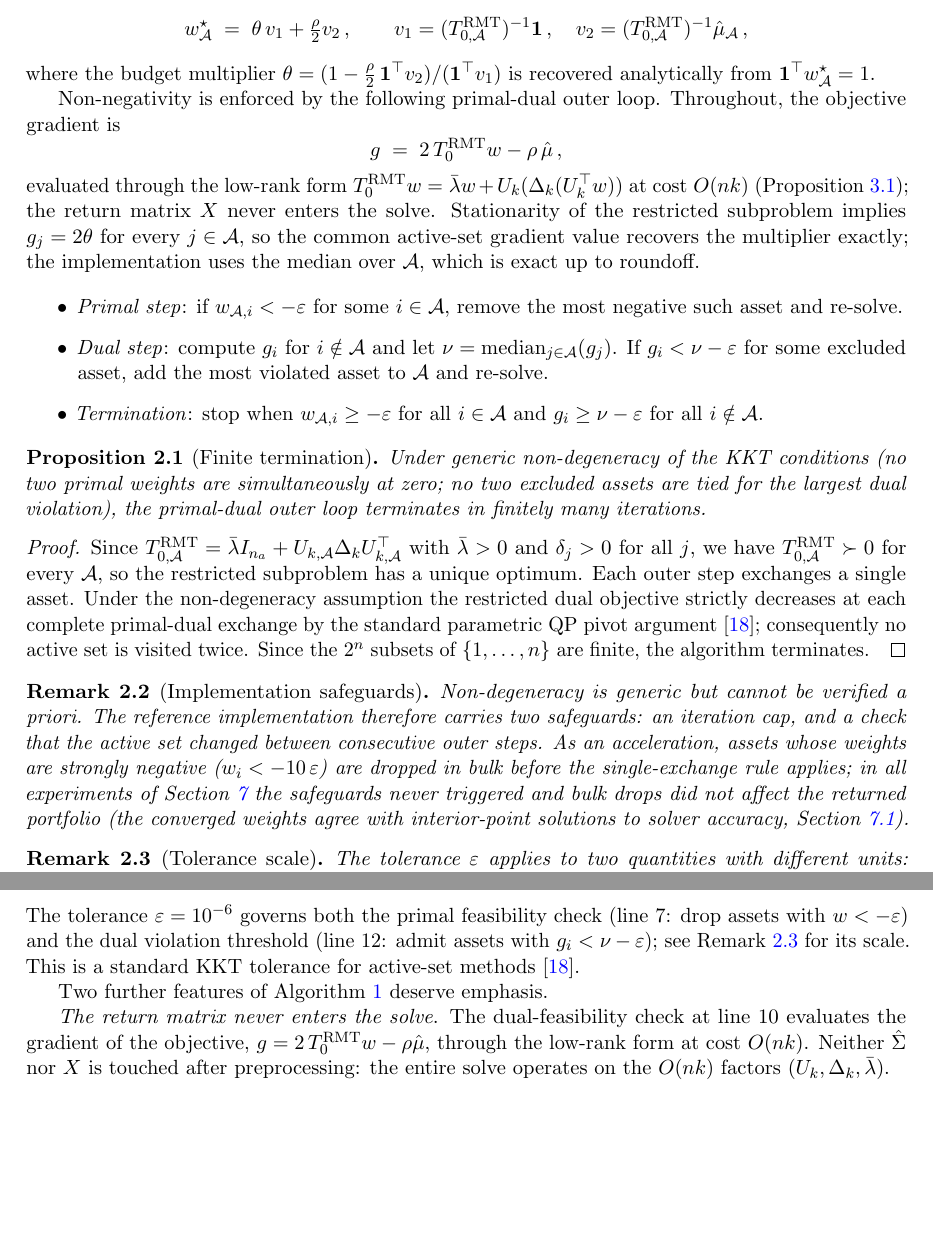
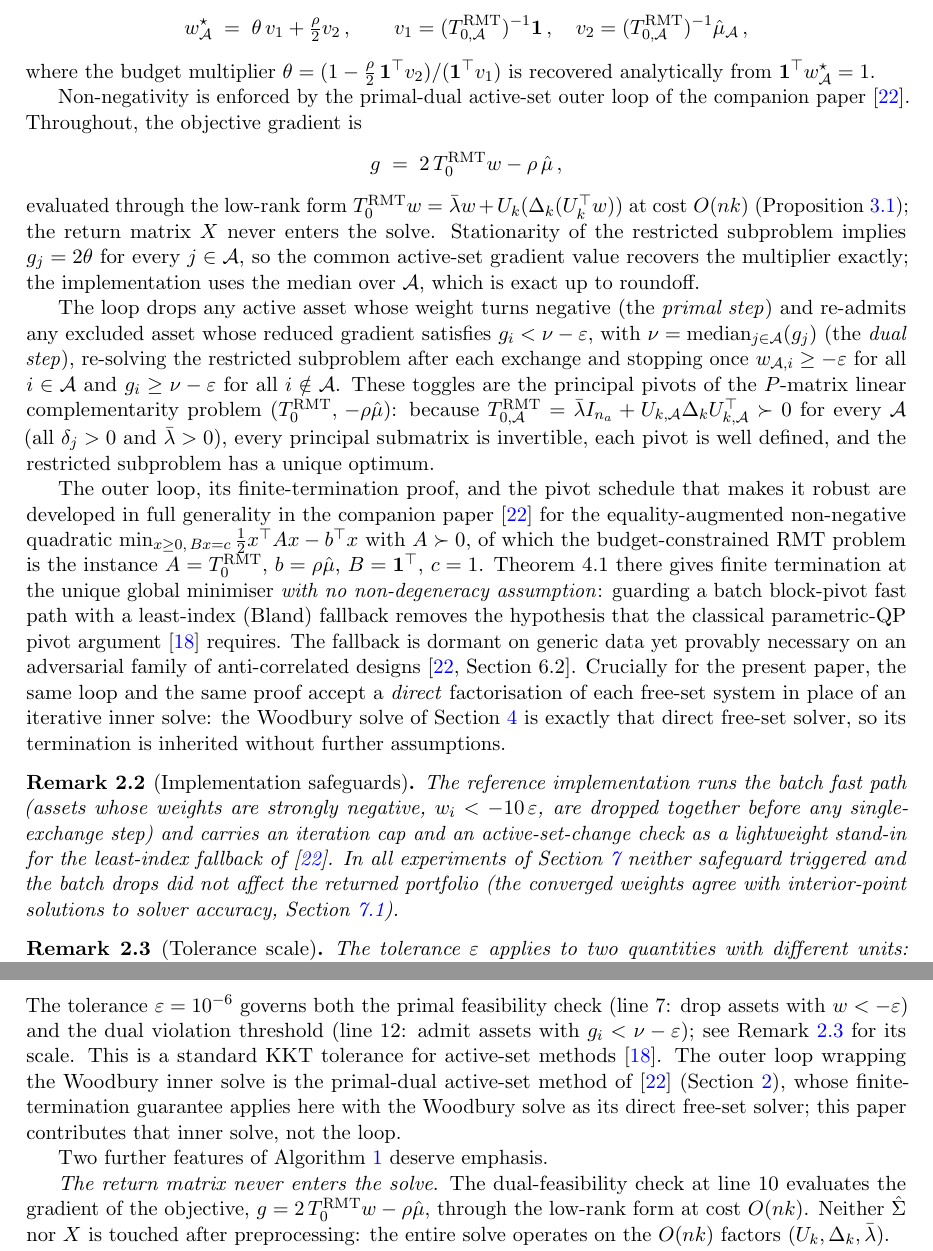
Before and after one commit to Jebel-Quant/mean_variance_solvers, a LaTeX paper (rmt/rmt_paper.tex, which reads rmt/sections/s2_problem.tex, rmt/sections/s4_algorithm.tex): two parts of pages 4 and 7 of 20, joined at a grey line, cut so that both start at the same text, the shorter picture padded with empty space. Compiled offline with pdfLaTeX.

Commit message:
refactor(rmt): defer active-set termination to nncg; fix stale cross-refs
The RMT paper carried its own primal-dual active-set derivation with a
finite-termination proposition that assumed generic non-degeneracy and
leaned on the parametric-QP pivot argument. That result is now subsumed
by the companion nncg paper, which proves unconditional termination via a
Bland least-index fallback. Align rmt with matrix_free, which already
defers to nncg.

rmt/s2_problem: remove Proposition 2.1 (Finite termination) and its proof;
replace the primal/dual/termination itemize with prose plus a deferral to
nncg Theorem 4.1 (and Section 6.2 for the adversarial family). Reframe the
P-matrix LCP structure and note nncg licenses a direct free-set solve, which
the Woodbury solver is, so termination is inherited. Trim the safeguards
remark's now-moot non-degeneracy framing.

rmt/s4_algorithm: credit the outer loop to nncg; the paper contributes the
Woodbury inner solve, not the loop. Warm-starting stays rmt's own (active-set
continuity for a direct solver; no nncg warm-start dependency).

matrix_free/s4_nonneg: fix four stale nncg cross-references. The nonneg
section is nncg Section 4 (not 5) and results is Section 6 (not 7):
Theorem 5.1->4.1, Lemma 5.1->4.1, Section 7.2->6.2, Proposition 5.2->4.2.

Both papers compile clean with no undefined references or citations.

Co-Authored-By: Claude Opus 4.8 (1M context) <noreply@anthropic.com>

```diff
--- a/rmt/sections/s2_problem.tex
+++ b/rmt/sections/s2_problem.tex
@@ -52,7 +52,8 @@ where the budget multiplier
 $\theta = (1 - \tfrac{\rho}{2}\,\mathbf{1}^\top v_2) / (\mathbf{1}^\top v_1)$
 is recovered analytically from $\mathbf{1}^\top w^\star_\mathcal{A} = 1$.
 
-Non-negativity is enforced by the following primal-dual outer loop. Throughout,
+Non-negativity is enforced by the primal-dual active-set outer loop of the
+companion paper~\cite{schmelzer2026nncg}. Throughout,
 the objective gradient is
 \[
   g \;=\; 2\,T_0^{\mathrm{RMT}} w - \rho\,\hat\mu\,,
@@ -65,46 +66,46 @@ $g_j = 2\theta$ for every $j \in \mathcal{A}$, so the common active-set
 gradient value recovers the multiplier exactly; the implementation uses the
 median over $\mathcal{A}$, which is exact up to roundoff.
 
-\begin{itemize}
-  \item \emph{Primal step}: if $w_{\mathcal{A},i} < -\varepsilon$ for some
-        $i \in \mathcal{A}$, remove the most negative such asset and re-solve.
-  \item \emph{Dual step}: compute $g_i$ for $i \notin \mathcal{A}$ and let
-        $\nu = \mathrm{median}_{j \in \mathcal{A}}(g_j)$.
-        If $g_i < \nu - \varepsilon$ for some excluded asset, add the most
-        violated asset to $\mathcal{A}$ and re-solve.
-  \item \emph{Termination}: stop when $w_{\mathcal{A},i} \geq -\varepsilon$ for all
-        $i \in \mathcal{A}$ and $g_i \geq \nu - \varepsilon$ for all
-        $i \notin \mathcal{A}$.
-\end{itemize}
+The loop drops any active asset whose weight turns negative (the \emph{primal
+step}) and re-admits any excluded asset whose reduced gradient satisfies
+$g_i < \nu - \varepsilon$, with $\nu = \mathrm{median}_{j \in \mathcal{A}}(g_j)$
+(the \emph{dual step}), re-solving the restricted subproblem after each exchange
+and stopping once $w_{\mathcal{A},i} \geq -\varepsilon$ for all
+$i \in \mathcal{A}$ and $g_i \geq \nu - \varepsilon$ for all
+$i \notin \mathcal{A}$. These toggles are the principal pivots of the
+$P$-matrix linear complementarity problem $(T_0^{\mathrm{RMT}},\,-\rho\hat\mu)$:
+because
+$T_{0,\mathcal{A}}^{\mathrm{RMT}} = \bar\lambda I_{n_a} + U_{k,\mathcal{A}}\Delta_k U_{k,\mathcal{A}}^\top \succ 0$
+for every $\mathcal{A}$ (all $\delta_j > 0$ and $\bar\lambda > 0$), every
+principal submatrix is invertible, each pivot is well defined, and the
+restricted subproblem has a unique optimum.
 
-\begin{proposition}[Finite termination]\label{prop:termination}
-Under generic non-degeneracy of the KKT conditions (no two primal weights are
-simultaneously at zero; no two excluded assets are tied for the largest dual
-violation), the primal-dual outer loop terminates in finitely many iterations.
-\end{proposition}
-
-\begin{proof}
-Since $T_{0,\mathcal{A}}^{\mathrm{RMT}} = \bar\lambda I_{n_a} + U_{k,\mathcal{A}}\Delta_k U_{k,\mathcal{A}}^\top$
-with $\bar\lambda > 0$ and $\delta_j > 0$ for all $j$, we have
-$T_{0,\mathcal{A}}^{\mathrm{RMT}} \succ 0$ for every $\mathcal{A}$, so the
-restricted subproblem has a unique optimum. Each outer step exchanges a single
-asset. Under the non-degeneracy assumption the restricted dual objective
-strictly decreases at each complete primal-dual exchange by the standard
-parametric QP pivot argument~\cite{nocedal2006}; consequently no active set is
-visited twice. Since the $2^n$ subsets of $\{1,\ldots,n\}$ are finite, the
-algorithm terminates.
-\end{proof}
+The outer loop, its finite-termination proof, and the pivot schedule that makes
+it robust are developed in full generality in the companion
+paper~\cite{schmelzer2026nncg} for the equality-augmented non-negative quadratic
+$\min_{x \geq 0,\, Bx = c}\tfrac12 x^\top A x - b^\top x$ with $A \succ 0$, of
+which the budget-constrained RMT problem is the instance
+$A = T_0^{\mathrm{RMT}}$, $b = \rho\hat\mu$, $B = \mathbf{1}^\top$, $c = 1$.
+Theorem~4.1 there gives finite termination at the unique global minimiser
+\emph{with no non-degeneracy assumption}: guarding a batch block-pivot fast path
+with a least-index (Bland) fallback removes the hypothesis that the classical
+parametric-QP pivot argument~\cite{nocedal2006} requires. The fallback is
+dormant on generic data yet provably necessary on an adversarial family of
+anti-correlated designs \cite[Section~6.2]{schmelzer2026nncg}. Crucially for the
+present paper, the same loop and the same proof accept a \emph{direct}
+factorisation of each free-set system in place of an iterative inner solve: the
+Woodbury solve of Section~\ref{sec:algorithm} is exactly that direct free-set
+solver, so its termination is inherited without further assumptions.
 
 \begin{remark}[Implementation safeguards]\label{rem:safeguards}
-Non-degeneracy is generic but cannot be verified a priori. The reference
-implementation therefore carries two safeguards: an iteration cap, and a check
-that the active set changed between consecutive outer steps. As an
-acceleration, assets whose weights are strongly negative
-($w_i < -10\,\varepsilon$) are dropped in bulk before the single-exchange rule
-applies; in all experiments of Section~\ref{sec:results} the safeguards never
-triggered and bulk drops did not affect the returned portfolio (the converged
-weights agree with interior-point solutions to solver accuracy,
-Section~\ref{ssec:solvers}).
+The reference implementation runs the batch fast path (assets whose weights are
+strongly negative, $w_i < -10\,\varepsilon$, are dropped together before any
+single-exchange step) and carries an iteration cap and an active-set-change
+check as a lightweight stand-in for the least-index fallback
+of~\cite{schmelzer2026nncg}. In all experiments of Section~\ref{sec:results}
+neither safeguard triggered and the batch drops did not affect the returned
+portfolio (the converged weights agree with interior-point solutions to solver
+accuracy, Section~\ref{ssec:solvers}).
 \end{remark}
 
 \begin{remark}[Tolerance scale]\label{rem:tolerance}
--- a/rmt/sections/s4_algorithm.tex
+++ b/rmt/sections/s4_algorithm.tex
@@ -91,7 +91,11 @@ The tolerance $\varepsilon = 10^{-6}$ governs both the primal feasibility check
 (line~7: drop assets with $w < -\varepsilon$) and the dual violation threshold
 (line~12: admit assets with $g_i < \nu - \varepsilon$); see
 Remark~\ref{rem:tolerance} for its scale. This is a standard KKT tolerance for
-active-set methods~\cite{nocedal2006}.
+active-set methods~\cite{nocedal2006}. The outer loop wrapping the Woodbury
+inner solve is the primal-dual active-set method of~\cite{schmelzer2026nncg}
+(Section~\ref{sec:problem}), whose finite-termination guarantee applies here
+with the Woodbury solve as its direct free-set solver; this paper contributes
+that inner solve, not the loop.
 
 Two further features of Algorithm~\ref{alg:woodbury} deserve emphasis.
 
```
Also changed, not shown: matrix_free/sections/s4_nonneg.tex (+4 -4 lines).
